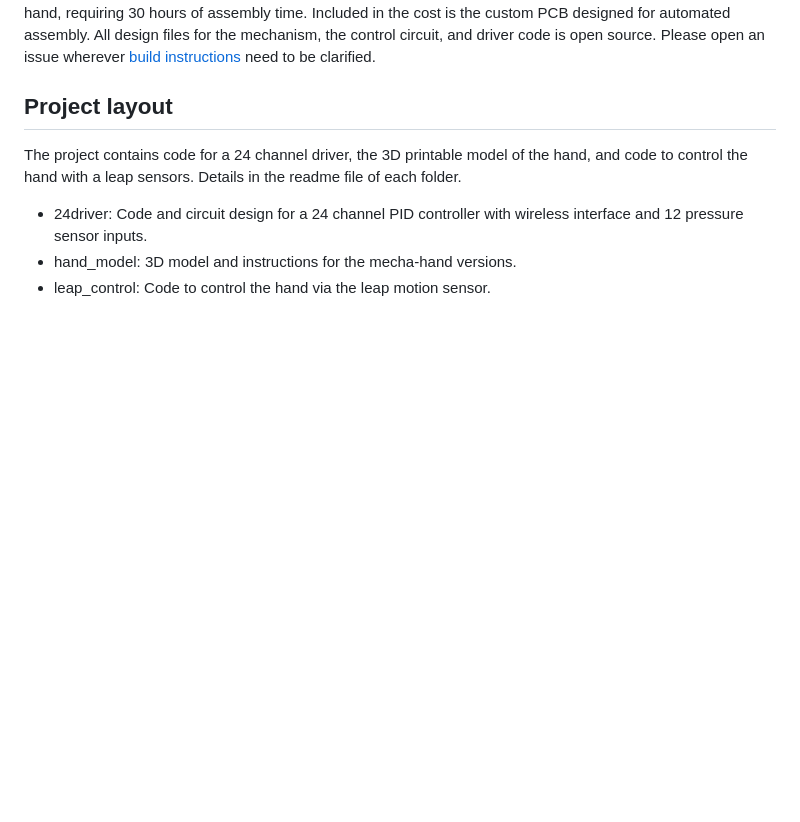
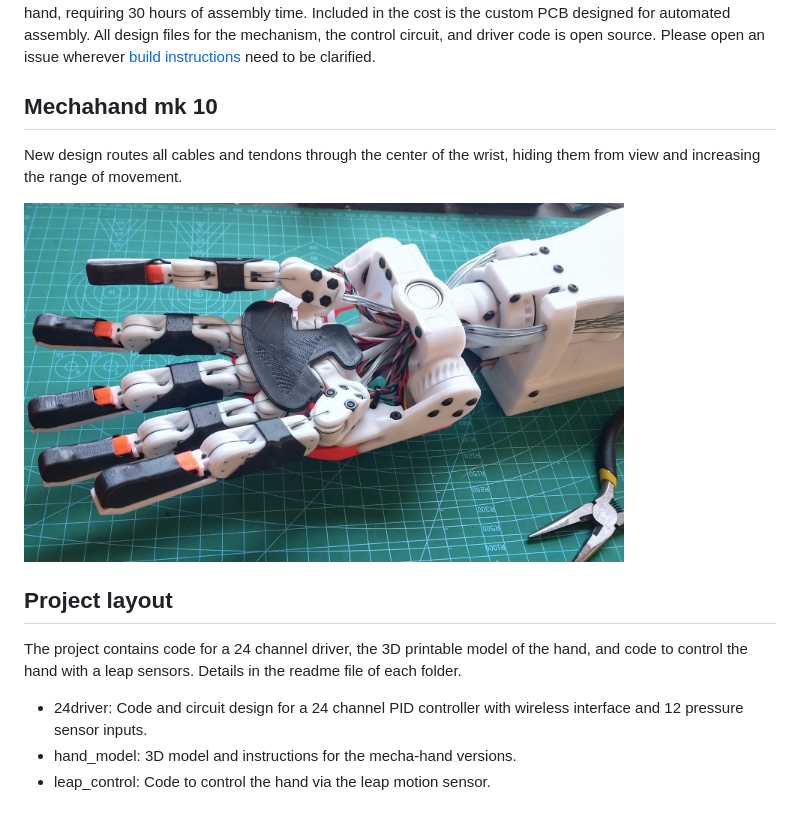
Before and after one commit to csiz/hextech-mecha-hand, a Markdown page: readme.md, the part around the change printed below. Drawn GitHub-style; pictures changed too: media/mechahand_mk10_bottom_view.jpg (added); blank space fills up the shorter version.

Commit message:
Add pictures of mechahand mk 10.

```diff
--- a/readme.md
+++ b/readme.md
@@ -23,6 +23,15 @@ cost of 300 USD per hand, requiring 30 hours of assembly time. Included in the c
 is the custom PCB designed for automated assembly. All design files for the mechanism,
 the control circuit, and driver code is open source. Please open an issue wherever
 [build instructions](build-instructions.md) need to be clarified.
+
+
+Mechahand mk 10
+---------------
+
+New design routes all cables and tendons through the center of the wrist, hiding them from
+view and increasing the range of movement.
+
+<img src="/media/mechahand_mk10_bottom_view.jpg" alt="Mechahand mk 10." width="600"/>
 
 
 Project layout
```
Also changed, not shown: other parts of readme.md (+2 -2 lines), 1 other file.
